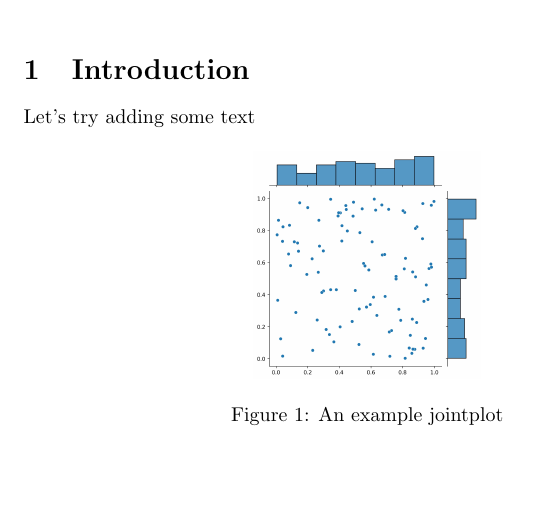
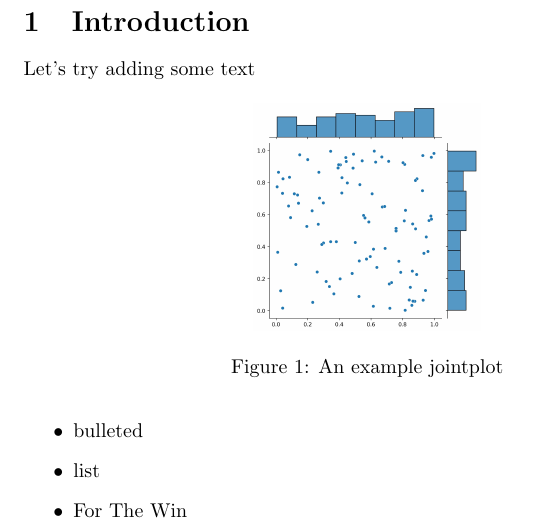
Before and after one commit to Shotgunosine/overleaf_test, a LaTeX document (manuscript/main.tex): part of the page, cut so that both start at the same text, the shorter picture padded with empty space. Compiled offline with pdfLaTeX.

Commit message:
Added a bulleted list as a test

```diff
--- a/manuscript/main.tex
+++ b/manuscript/main.tex
@@ -20,5 +20,9 @@ Let's try adding some text
     \caption{An example jointplot}
     \label{fig:jp}
 \end{figure}
-
+\begin{itemize}
+    \item bulleted
+    \item list
+    \item For The Win
+\end{itemize}
 \end{document}
```
